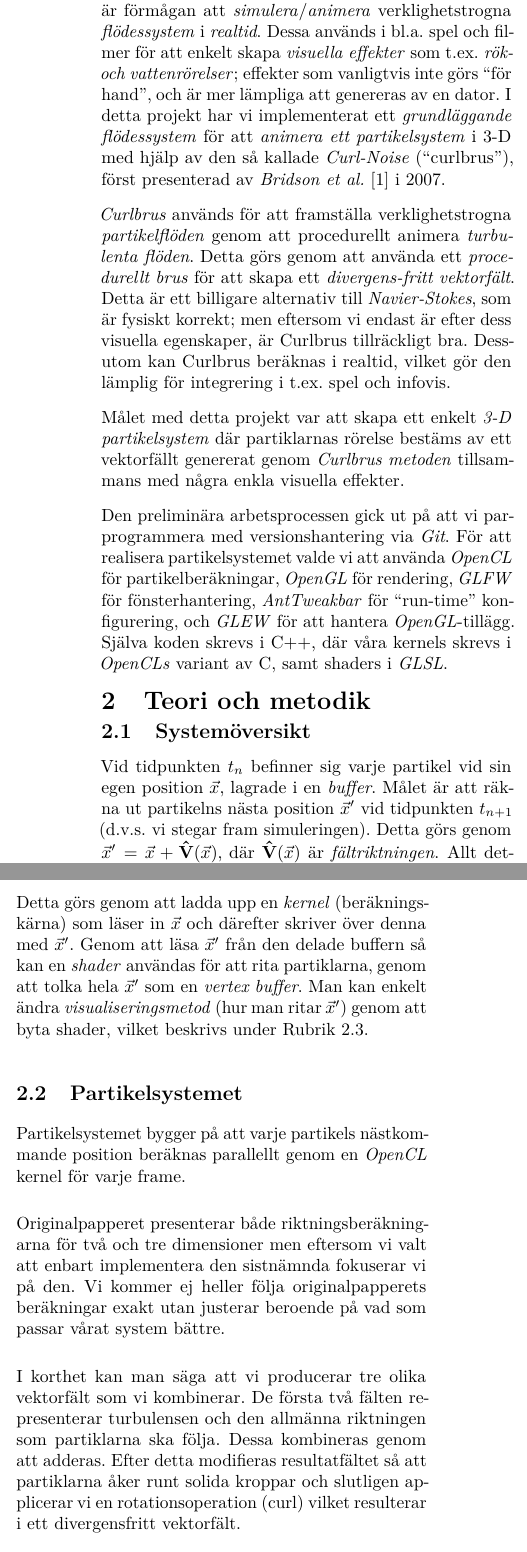
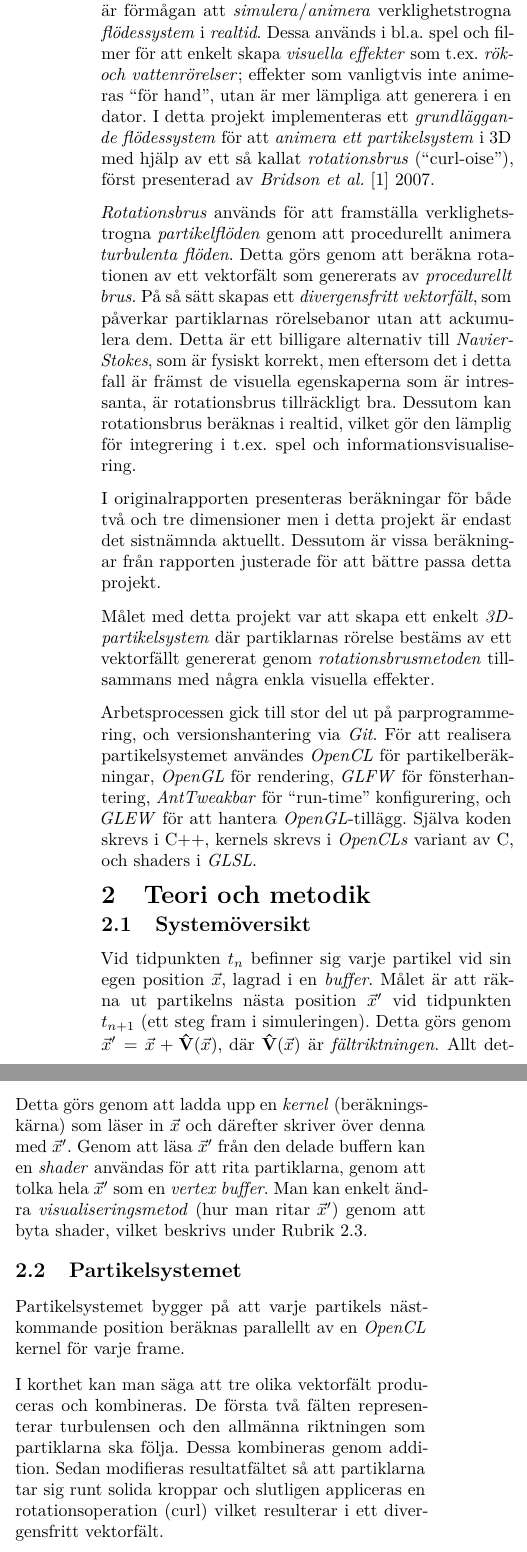
Before and after one commit to CaffeineViking/cnpf, a LaTeX document (docs/cnpf.tex): two parts of the columns of page 1 of 4, joined at a grey line, cut so that both start at the same text. Compiled offline with pdfLaTeX.

Commit message:
Looked over language and grammar, briefly. Added short explanation of camerasweep.

```diff
--- a/docs/cnpf.tex
+++ b/docs/cnpf.tex
@@ -4,7 +4,7 @@
 \usepackage[T1]{fontenc}
 \usepackage{lmodern}
 \usepackage[pdftex, hidelinks,
-            pdftitle={Flödesanimering i Realtid med 3-D Curlbrus},
+            pdftitle={Flödesanimering i Realtid med 3D-rotationsbrus},
             pdfauthor={Martin Estgren and and Rasmus Hedin and Alfred Rundquist and Erik S. V. Jansson},
             pdfsubject={Computer Graphics -- Animation -- Physical Simulation / Procedural Animation},
             pdfkeywords={curl-noise,animation,fluid simulation,navier-stokes,gpu,real-time}]{hyperref}
@@ -50,7 +50,7 @@ labelfont=bf,singlelinecheck=off,labelsep=space}
         escapeinside={<@}{@>}}
 
 \date{\vspace{-0.5ex}} % Buys us some space.
-\title{\vspace{-2.2cm}\textbf{Flödesanimering i Realtid med 3-D Curlbrus}\\
+\title{\vspace{-2.2cm}\textbf{Flödesanimering i Realtid med 3D-rotationsbrus}\\
        \Large{\textit{--- en kort teknisk saga angående dess fasor och dess under ---}}\vspace{-0.25cm}}
 \author{{\textbf{Martin Estgren}}\;\;\;\;\;\; {\href{mailto:mares480@student.liu.se}{\texttt{<mares480@student.liu.se>}}}\\
         {\textbf{Rasmus Hedin}}\;\;\;\;\;\;\;\; {\href{mailto:rashe877@student.liu.se}{\texttt{<rashe877@student.liu.se>}}}\\
@@ -63,38 +63,38 @@ labelfont=bf,singlelinecheck=off,labelsep=space}
 
     \section{Introduktion}
 
-    Ett viktigt område inom \emph{datorgrafik och visualisering} är förmågan att \emph{simulera}/\emph{animera} verklighetstrogna \emph{flödessystem} i \emph{realtid}. Dessa används i bl.a. spel och filmer för att enkelt skapa \emph{visuella effekter} som t.ex. \emph{rök- och vattenrörelser}; effekter som vanligtvis inte görs ``för hand'', och är mer lämpliga att genereras av en dator. I detta projekt har vi implementerat ett \emph{grundläggande flödessystem} för att \emph{animera ett partikelsystem} i 3-D med hjälp av den så kallade \emph{Curl-Noise} (``curlbrus''), först presenterad av \emph{Bridson et al.}~\cite{bridson2007curl} i 2007.
+    Ett viktigt område inom \emph{datorgrafik och visualisering} är förmågan att \emph{simulera}/\emph{animera} verklighetstrogna \emph{flödessystem} i \emph{realtid}. Dessa används i bl.a. spel och filmer för att enkelt skapa \emph{visuella effekter} som t.ex. \emph{rök- och vattenrörelser}; effekter som vanligtvis inte animeras ``för hand'', utan är mer lämpliga att generera i en dator. I detta projekt implementeras ett \emph{grundläggande flödessystem} för att \emph{animera ett partikelsystem} i 3D med hjälp av ett så kallat \emph{rotationsbrus} (``curl-oise''), först presenterad av \emph{Bridson et al.}~\cite{bridson2007curl} 2007.
 
-    \textit{Curlbrus} används för att framställa verklighetstrogna \emph{partikelflöden} genom att procedurellt animera \emph{turbulenta flöden}. Detta görs genom att använda ett \emph{procedurellt brus} för att skapa ett \emph{divergens-fritt vektorfält}. Detta är ett billigare alternativ till \emph{Navier-Stokes}, som är fysiskt korrekt; men eftersom vi endast är efter dess visuella egenskaper, är Curlbrus tillräckligt bra. Dessutom kan Curlbrus beräknas i realtid, vilket gör den lämplig för integrering i t.ex. spel och infovis.
+    \textit{Rotationsbrus} används för att framställa verklighetstrogna \emph{partikelflöden} genom att procedurellt animera \emph{turbulenta flöden}. Detta görs genom att beräkna rotationen av ett vektorfält som genererats av \emph{procedurellt brus}. På så sätt skapas ett \emph{divergensfritt vektorfält}, som påverkar partiklarnas rörelsebanor utan att ackumulera dem. Detta är ett billigare alternativ till \emph{Navier-Stokes}, som är fysiskt korrekt, men eftersom det i detta fall är främst de visuella egenskaperna som är intressanta, är rotationsbrus tillräckligt bra. Dessutom kan rotationsbrus beräknas i realtid, vilket gör den lämplig för integrering i t.ex. spel och informationsvisualisering.
 
-    Målet med detta projekt var att skapa ett enkelt \emph{3-D partikelsystem} där partiklarnas rörelse bestäms av ett vektorfällt genererat genom \emph{Curlbrus metoden} tillsammans med några enkla visuella effekter.
+	I originalrapporten presenteras beräkningar för både två och tre dimensioner men i detta projekt är endast det sistnämnda aktuellt. Dessutom är vissa beräkningar från rapporten justerade för att bättre passa detta projekt.
 
-    Den preliminära arbetsprocessen gick ut på att vi parprogrammera med versionshantering via \textit{Git}. För att realisera partikelsystemet valde vi att använda \textit{OpenCL} för partikelberäkningar, \textit{OpenGL} för rendering, \textit{GLFW} för fönsterhantering, \textit{AntTweakbar} för ``run-time'' konfigurering, och \textit{GLEW} för att hantera \textit{OpenGL}-tillägg. Själva koden skrevs i C++, där våra kernels skrevs i \textit{OpenCLs} variant av C, samt shaders i \textit{GLSL}.
+    Målet med detta projekt var att skapa ett enkelt \emph{3D-partikelsystem} där partiklarnas rörelse bestäms av ett vektorfällt genererat genom \emph{rotationsbrusmetoden} tillsammans med några enkla visuella effekter.
+
+    Arbetsprocessen gick till stor del ut på parprogrammering, och versionshantering via \textit{Git}. För att realisera partikelsystemet användes \textit{OpenCL} för partikelberäkningar, \textit{OpenGL} för rendering, \textit{GLFW} för fönsterhantering, \textit{AntTweakbar} för ``run-time'' konfigurering, och \textit{GLEW} för att hantera \textit{OpenGL}-tillägg. Själva koden skrevs i C++, kernels skrevs i \textit{OpenCLs} variant av C, och shaders i \textit{GLSL}.
 
     \vspace{-0.5cm}
     \section{Teori och metodik}
     \vspace{-0.3cm}
     \subsection{Systemöversikt} \label{sec:system}
 
-    Vid tidpunkten \(t_n\) befinner sig varje partikel vid sin egen position \(\vec{x}\), lagrade i en \emph{buffer}. Målet är att räkna ut partikelns nästa position \(\vec{x}'\) vid tidpunkten \(t_{n+1}\) (d.v.s. vi stegar fram simuleringen). Detta görs genom \(\vec{x}' = \vec{x} + \mathbf{\hat{V}}(\vec{x})\), där \(\mathbf{\hat{V}}(\vec{x})\) är \emph{fältriktningen}. Allt detta hanteras av \emph{partikelsystemet}, där dessutom \(\mathbf{\hat{V}}(\vec{x})\) skapas, och beskrivs under Rubrik~\ref{sec:partikelsystemet}. Detta görs parallellt på GPU:n för varje partikel under samma \(t_n\). Vilket gör att positionerna \(\vec{x}'\) kan återanvändas när vi ska \emph{visualisera} dem med \emph{partikelrenderaren}, då båda systemen ej behöver lämna grafikprocessorns minnesrymd. Detta leder till god prestanda, och arbetstypen passar dessutom bra till sådana typer av processorer då synkroniseringen är minimal. Se Figur~\ref{fig:system}.
+    Vid tidpunkten \(t_n\) befinner sig varje partikel vid sin egen position \(\vec{x}\), lagrad i en \emph{buffer}. Målet är att räkna ut partikelns nästa position \(\vec{x}'\) vid tidpunkten \(t_{n+1}\) (ett steg fram i simuleringen). Detta görs genom \(\vec{x}' = \vec{x} + \mathbf{\hat{V}}(\vec{x})\), där \(\mathbf{\hat{V}}(\vec{x})\) är \emph{fältriktningen}. Allt detta hanteras av \emph{partikelsystemet}, där dessutom \(\mathbf{\hat{V}}(\vec{x})\) skapas, och beskrivs under Rubrik~\ref{sec:partikelsystemet}. Detta görs parallellt på GPU:n för varje partikel under samma \(t_n\). Vilket gör att positionerna \(\vec{x}'\) kan återanvändas vid \emph{visualisering} i \emph{partikelrenderaren}, eftersom inget av systemen behöver lämna grafikprocessorns minnesrymd. Detta leder till god prestanda, och arbetstypen passar dessutom bra till sådana typer av processorer eftersom synkroniseringen är minimal. Se Figur~\ref{fig:system}.
 
     \begin{figure}[H]
     \center
     \includegraphics[width=0.5\textwidth]{share/System.eps}
-    \caption{konceptuell översikt över våra två subsystem.}
+    \caption{konceptuell översikt över de två subsystemen.}
     \label{fig:system}
     \end{figure}
 
-    Detta görs genom att ladda upp en \emph{kernel} (beräkningskärna) som läser in \(\vec{x}\) och därefter skriver över denna med \(\vec{x}'\). Genom att läsa \(\vec{x}'\) från den delade buffern så kan en \emph{shader} användas för att rita partiklarna, genom att tolka hela \(\vec{x}'\) som en \emph{vertex buffer}. Man kan enkelt ändra \emph{visualiseringsmetod} (hur man ritar \(\vec{x}'\)) genom att byta shader, vilket beskrivs under Rubrik~\ref{sec:partikelrenderaren}.
+    Detta görs genom att ladda upp en \emph{kernel} (beräkningskärna) som läser in \(\vec{x}\) och därefter skriver över denna med \(\vec{x}'\). Genom att läsa \(\vec{x}'\) från den delade buffern kan en \emph{shader} användas för att rita partiklarna, genom att tolka hela \(\vec{x}'\) som en \emph{vertex buffer}. Man kan enkelt ändra \emph{visualiseringsmetod} (hur man ritar \(\vec{x}'\)) genom att byta shader, vilket beskrivs under Rubrik~\ref{sec:partikelrenderaren}.
 
     \vspace{-0.35cm}
     \subsection{Partikelsystemet} \label{sec:partikelsystemet}
 
-    Partikelsystemet bygger på att varje partikels nästkommande position beräknas parallellt genom en \textit{OpenCL} kernel för varje frame.
+    Partikelsystemet bygger på att varje partikels nästkommande position beräknas parallellt av en \textit{OpenCL} kernel för varje frame.
 
-    Originalpapperet presenterar både riktningsberäkningarna för två och tre dimensioner men eftersom vi valt att enbart implementera den sistnämnda fokuserar vi på den. Vi kommer ej heller följa originalpapperets beräkningar exakt utan justerar beroende på vad som passar vårat system bättre.
-
-    I korthet kan man säga att vi producerar tre olika vektorfält som vi kombinerar. De första två fälten representerar turbulensen och den allmänna riktningen som partiklarna ska följa. Dessa kombineras genom att adderas. Efter detta modifieras resultatfältet så att partiklarna åker runt solida kroppar och slutligen applicerar vi en rotationsoperation (curl) vilket resulterar i ett divergensfritt vektorfält.
+    I korthet kan man säga att tre olika vektorfält produceras och kombineras. De första två fälten representerar turbulensen och den allmänna riktningen som partiklarna ska följa. Dessa kombineras genom addition. Sedan modifieras resultatfältet så att partiklarna tar sig runt solida kroppar och slutligen appliceras en rotationsoperation (curl) vilket resulterar i ett divergensfritt vektorfält.
 
 \begin{figure}[H]
 \begin{minipage}[]{0.5\textwidth}
```
Also changed, not shown: docs/cnpf.tex (29 more changed lines).
